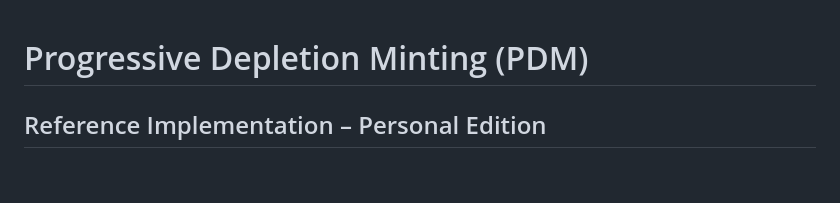
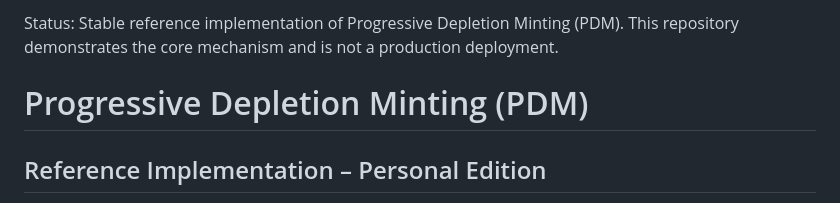
Before and after one commit to mannmechanics/pdm-personal-edition-reference, a Markdown page: README.md, the part around one of its changes. GitHub-like rendering; blank space fills up the shorter version.

Commit message:
v0.7.0: update README

```diff
--- a/README.md
+++ b/README.md
@@ -1,3 +1,6 @@
+Status: Stable reference implementation of Progressive Depletion Minting (PDM).
+This repository demonstrates the core mechanism and is not a production deployment.
+
 # Progressive Depletion Minting (PDM)
 ## Reference Implementation – Personal Edition
 
```
Also changed, not shown: other parts of README.md (+2 -0 lines).
